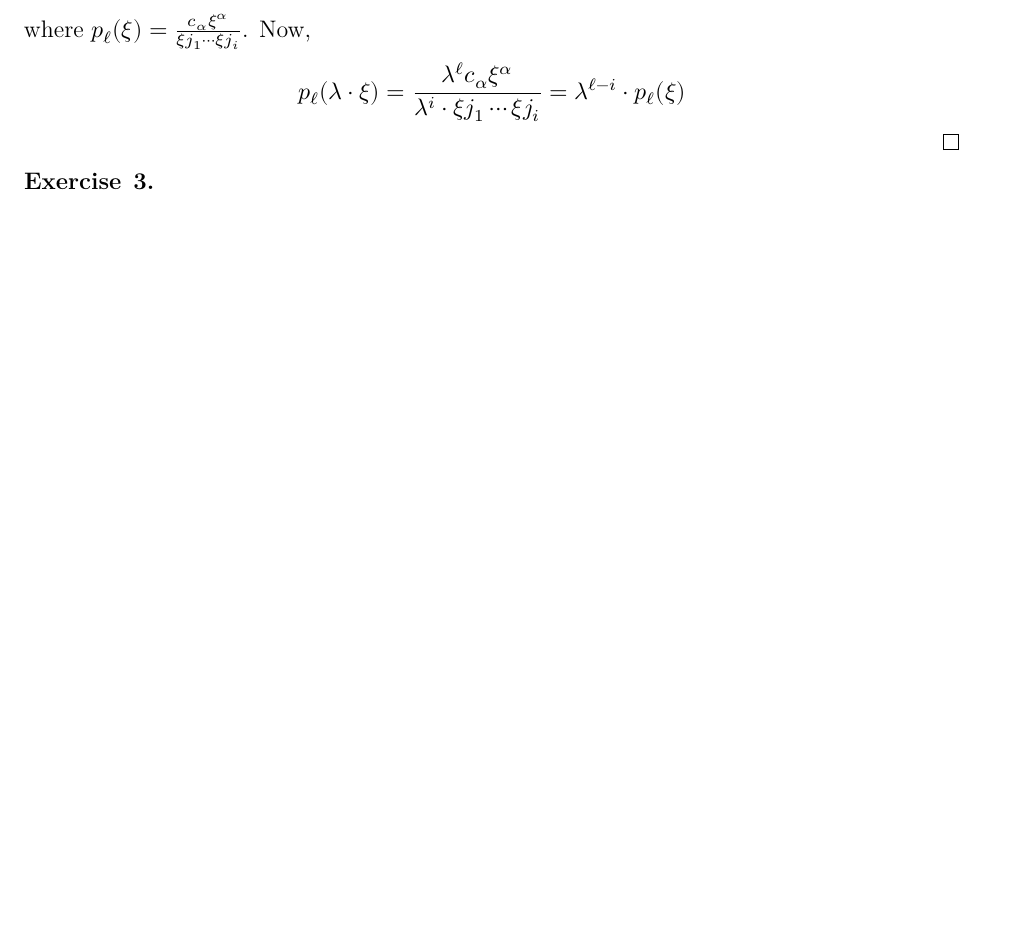
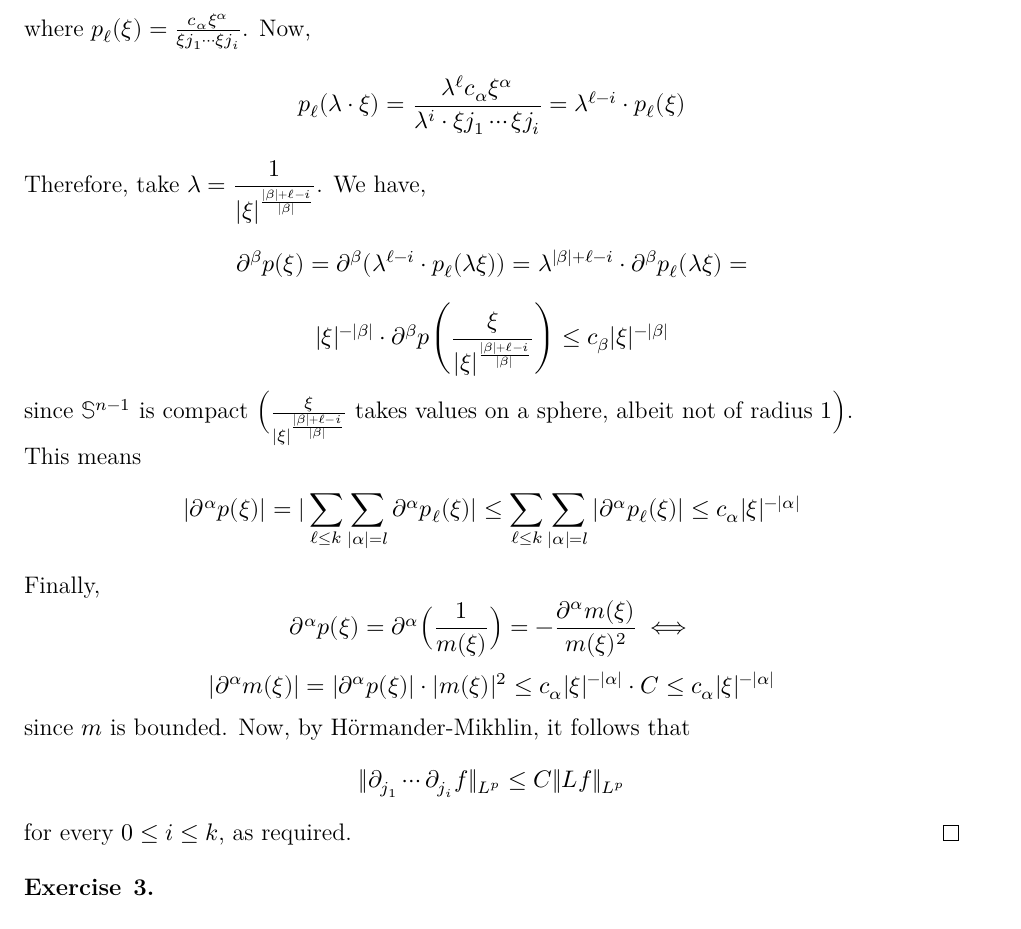
Before and after one commit to dansok/Mathematics, a LaTeX problem sheet (harmonic-analysis/hw6/hw6.tex): part of page 3 of 3 before the commit and part of page 4 of 4 after it, cut so that both start at the same text, the shorter picture padded with empty space. Compiled offline with XeLaTeX.

Commit message:
Finsihing HW#6/(2)(b)

```diff
--- a/harmonic-analysis/hw6/hw6.tex
+++ b/harmonic-analysis/hw6/hw6.tex
@@ -226,6 +226,42 @@
     \frac{\lambda^\ell c_\alpha \xi^{\alpha}}{\lambda^i \cdot \xi{j_1} \cdots \xi{j_i}} =
     \lambda^{\ell - i} \cdot p_\ell(\xi)
   $$
+  Therefore, take $\lambda = \dfrac{1}{|\xi|^{\frac{|\beta| + \ell -i}{|\beta|}}}$. We have,
+  $$
+    \partial^\beta p(\xi) =
+    \partial^\beta(\lambda^{\ell - i} \cdot p_\ell(\lambda \xi)) =
+    \lambda^{|\beta| + \ell -i} \cdot \partial^\beta p_\ell(\lambda \xi)  =
+  $$
+  $$
+    |\xi|^{-|\beta|} \cdot \partial^\beta p \Bigg( \frac{\xi}{|\xi|^{\frac{|\beta| + \ell -i}{|\beta|}}} \Bigg) \le
+    c_\beta |\xi|^{-|\beta|}
+  $$
+  since $\mathbb{S}^{n-1}$ is compact $\Big(\frac{\xi}{|\xi|^{\frac{|\beta| + \ell -i}{|\beta|}}}$ takes values on a sphere, albeit not of radius $1 \Big)$.\\
+  This means
+  $$
+    |\partial^\alpha p(\xi)| =
+    |\sum_{\ell \le k} \sum_{|\alpha| = l} \partial^\alpha p_\ell(\xi)| \le
+    \sum_{\ell \le k} \sum_{|\alpha| = l} |\partial^\alpha p_\ell(\xi)| \le
+    c_\alpha |\xi|^{-|\alpha|}
+  $$
+  Finally,
+  $$
+    \partial^\alpha p(\xi) =
+    \partial^\alpha \Big( \frac{1}{m(\xi)} \Big) =
+    -\dfrac{\partial^\alpha m(\xi)}{m(\xi)^2} \iff
+  $$
+  $$
+    |\partial^\alpha m(\xi)| =
+    |\partial^\alpha p(\xi)| \cdot |m(\xi)|^2 \le
+    c_\alpha |\xi|^{-|\alpha|} \cdot C \le
+    c_\alpha |\xi|^{-|\alpha|}
+  $$
+  since $m$ is bounded. Now, by Hörmander-Mikhlin, it follows that
+  $$
+    \|\partial_{j_1} \cdots \partial_{j_i} f\|_{L^p} \le
+    C \|Lf\|_{L^p}
+  $$
+  for every $0 \le i \le k$, as required.
 \end{proof}
 
 \begin{exercise}{3}
```
Also changed, not shown: harmonic-analysis/hw6/hw6.pdf, harmonic-analysis/hw7/Harmonic Analysis - Microsoft OneNote Online.pdf (added), 2 other files.
